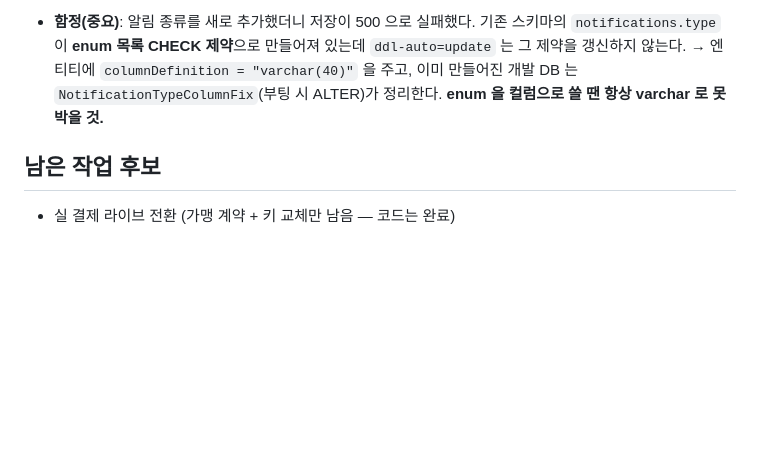
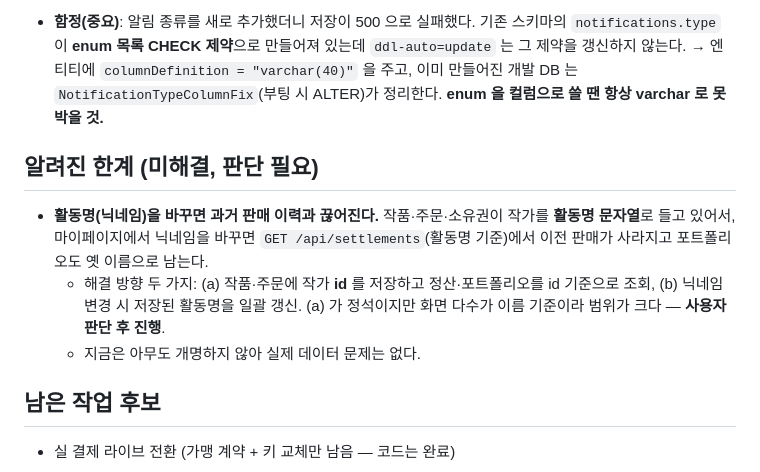
Before and after one commit to KYUNGWONS/ART_NARA, a Markdown page: CLAUDE.md, the part around the change. GitHub-like rendering; blank space fills up the shorter version.

Commit message:
docs: note the nickname rename limitation
Co-Authored-By: Claude Opus 5 <noreply@anthropic.com>

```diff
--- a/CLAUDE.md
+++ b/CLAUDE.md
@@ -300,6 +300,12 @@ API 27케이스 전건 통과: 공개 조회 6(피드·페이징·상한·상세
 
 - **함정(중요)**: 알림 종류를 새로 추가했더니 저장이 500 으로 실패했다. 기존 스키마의 `notifications.type` 이 **enum 목록 CHECK 제약**으로 만들어져 있는데 `ddl-auto=update` 는 그 제약을 갱신하지 않는다. → 엔티티에 `columnDefinition = "varchar(40)"` 을 주고, 이미 만들어진 개발 DB 는 `NotificationTypeColumnFix`(부팅 시 ALTER)가 정리한다. **enum 을 컬럼으로 쓸 땐 항상 varchar 로 못박을 것.**
 
+## 알려진 한계 (미해결, 판단 필요)
+
+- **활동명(닉네임)을 바꾸면 과거 판매 이력과 끊어진다.** 작품·주문·소유권이 작가를 **활동명 문자열**로 들고 있어서, 마이페이지에서 닉네임을 바꾸면 `GET /api/settlements`(활동명 기준)에서 이전 판매가 사라지고 포트폴리오도 옛 이름으로 남는다.
+  - 해결 방향 두 가지: (a) 작품·주문에 작가 **id** 를 저장하고 정산·포트폴리오를 id 기준으로 조회, (b) 닉네임 변경 시 저장된 활동명을 일괄 갱신. (a) 가 정석이지만 화면 다수가 이름 기준이라 범위가 크다 — **사용자 판단 후 진행**.
+  - 지금은 아무도 개명하지 않아 실제 데이터 문제는 없다.
+
 ## 남은 작업 후보
 
 - 실 결제 라이브 전환 (가맹 계약 + 키 교체만 남음 — 코드는 완료)
```
